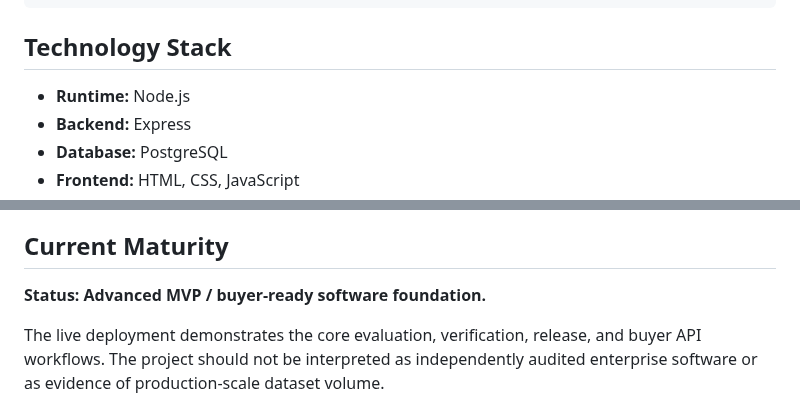
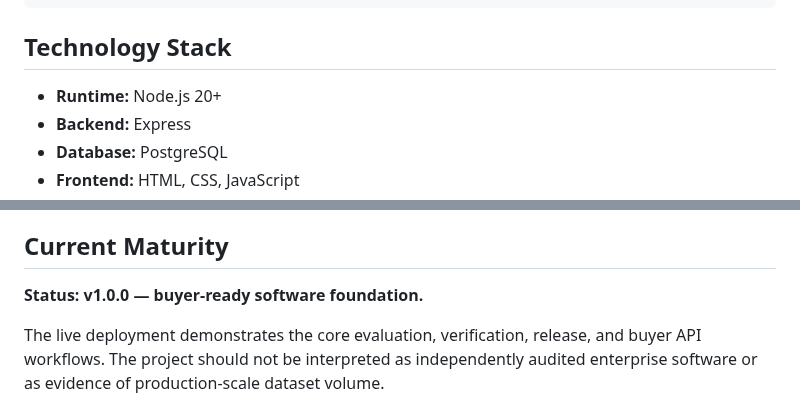
Before and after one commit to imaginationai31-sys/modeljudge-ai, a Markdown page: docs/ACQUISITION_OVERVIEW.md, 2 parts joined by grey strips. GitHub-like rendering.

```diff
--- a/docs/ACQUISITION_OVERVIEW.md
+++ b/docs/ACQUISITION_OVERVIEW.md
@@ -111,7 +100,7 @@ Releases are versioned and immutable. Release manifests contain record counts, f
 
 ## Technology Stack
 
-- **Runtime:** Node.js
+- **Runtime:** Node.js 20+
 - **Backend:** Express
 - **Database:** PostgreSQL
 - **Frontend:** HTML, CSS, JavaScript
@@ -206,7 +199,7 @@ An acquirer can extend the existing foundation with features such as:
 
 ## Current Maturity
 
-**Status: Advanced MVP / buyer-ready software foundation.**
+**Status: v1.0.0 — buyer-ready software foundation.**
 
 The live deployment demonstrates the core evaluation, verification, release, and buyer API workflows. The project should not be interpreted as independently audited enterprise software or as evidence of production-scale dataset volume.
 
```
Also changed, not shown: other parts of docs/ACQUISITION_OVERVIEW.md (+10 -17 lines).
